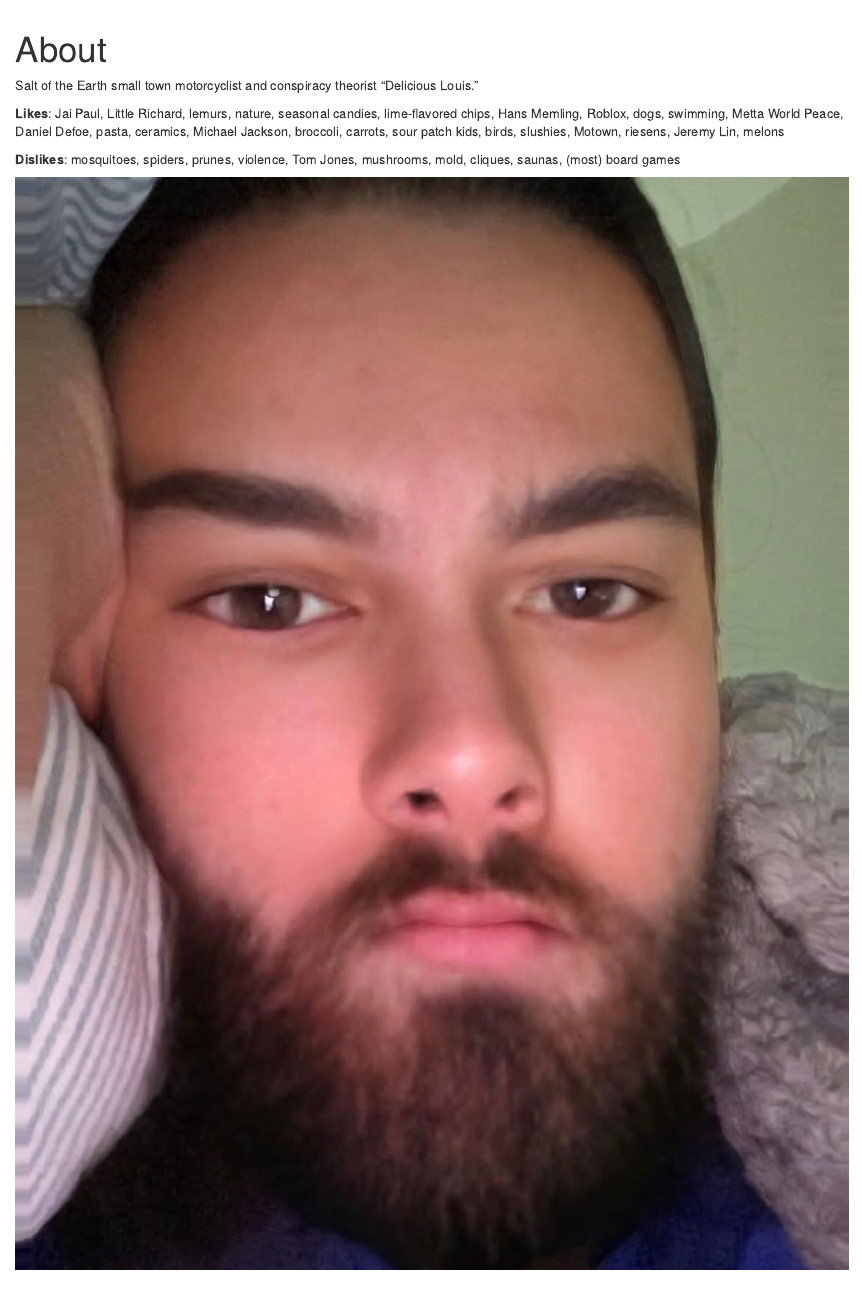
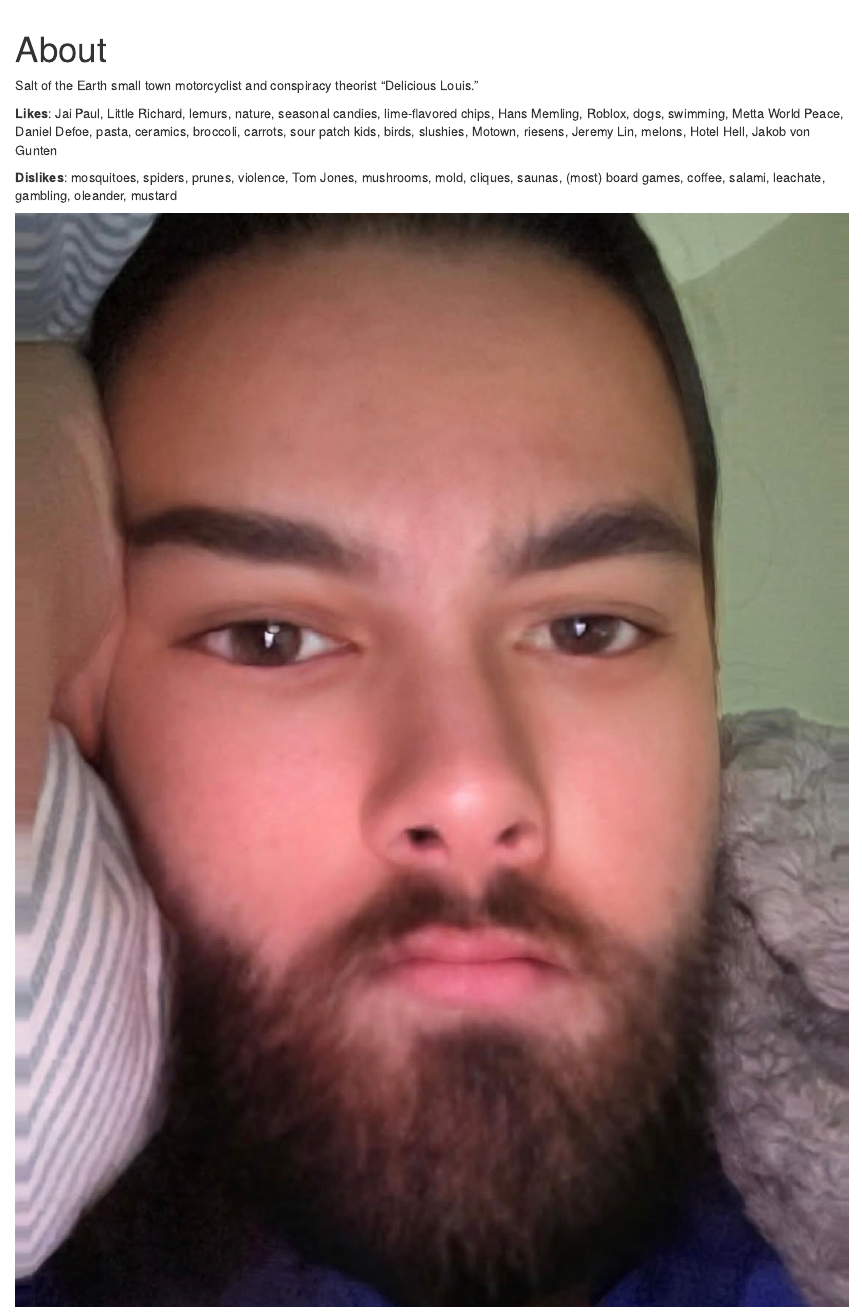
Before and after one commit to deliciouslouis/deliciouslouis.github.io, an R Markdown document (about.Rmd): the page in a window 1100 px wide, from its top. The pictures show the output file about.html that the author committed with the source, opened offline; library style sheets and scripts come from the installed R packages.

Commit message:
new interests

```diff
--- a/about.Rmd
+++ b/about.Rmd
@@ -4,8 +4,8 @@
 
 Salt of the Earth small town motorcyclist and conspiracy theorist "Delicious Louis."
 
-**Likes**: Jai Paul, Little Richard, lemurs, nature, seasonal candies, lime-flavored chips, Hans Memling, Roblox, dogs, swimming, Metta World Peace, Daniel Defoe, pasta, ceramics, Michael Jackson, broccoli, carrots, sour patch kids, birds, slushies, Motown, riesens, Jeremy Lin, melons
+**Likes**: Jai Paul, Little Richard, lemurs, nature, seasonal candies, lime-flavored chips, Hans Memling, Roblox, dogs, swimming, Metta World Peace, Daniel Defoe, pasta, ceramics, broccoli, carrots, sour patch kids, birds, slushies, Motown, riesens, Jeremy Lin, melons, Hotel Hell, Jakob von Gunten
 
-**Dislikes**: mosquitoes, spiders, prunes, violence, Tom Jones, mushrooms, mold, cliques, saunas, (most) board games
+**Dislikes**: mosquitoes, spiders, prunes, violence, Tom Jones, mushrooms, mold, cliques, saunas, (most) board games, coffee, salami, leachate, gambling, oleander, mustard
 
 ![](./IMG_8003.jpg)
```
Also changed, not shown: posts/post1.Rmd (+2 -2 lines), about.html.
